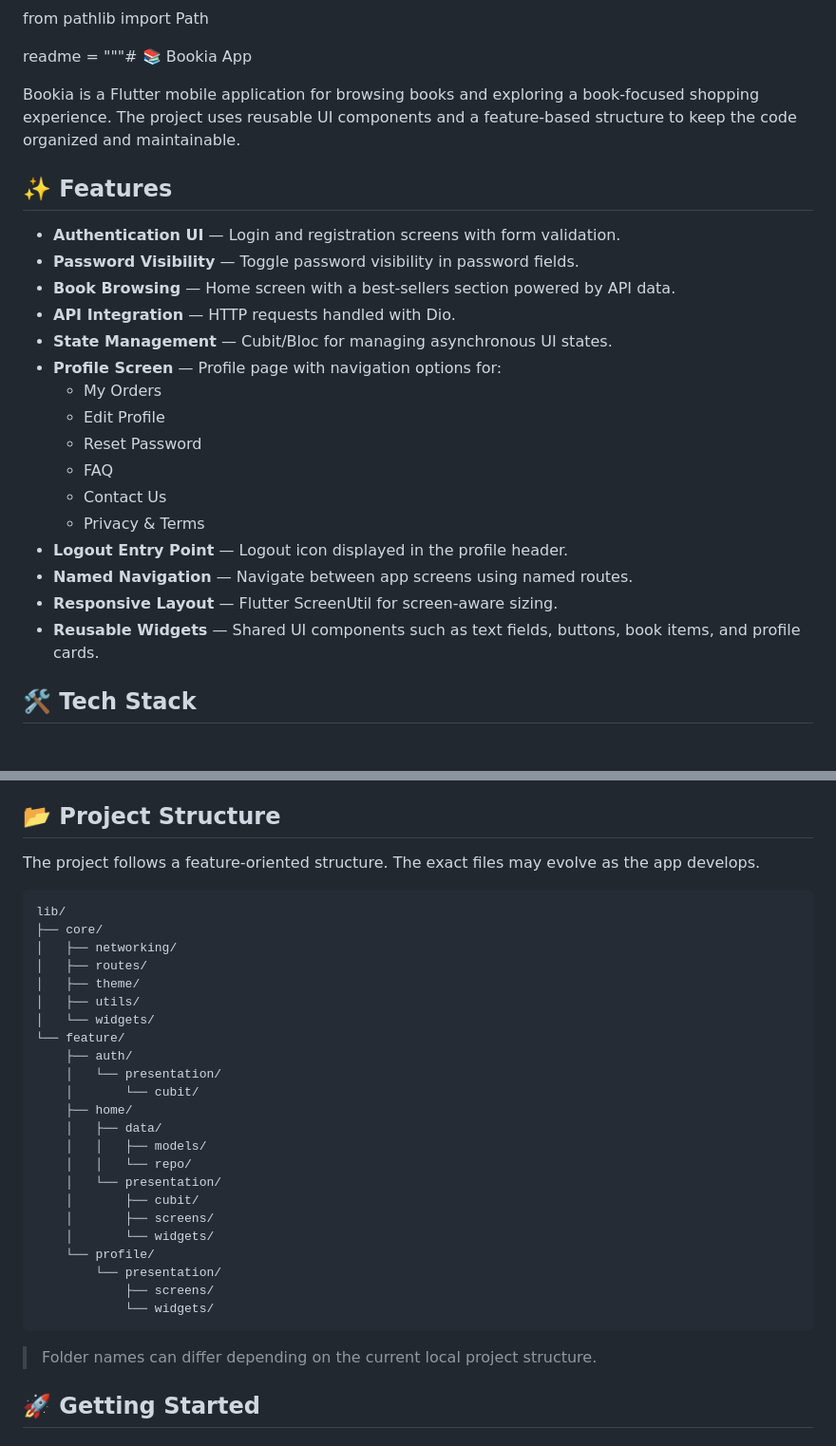
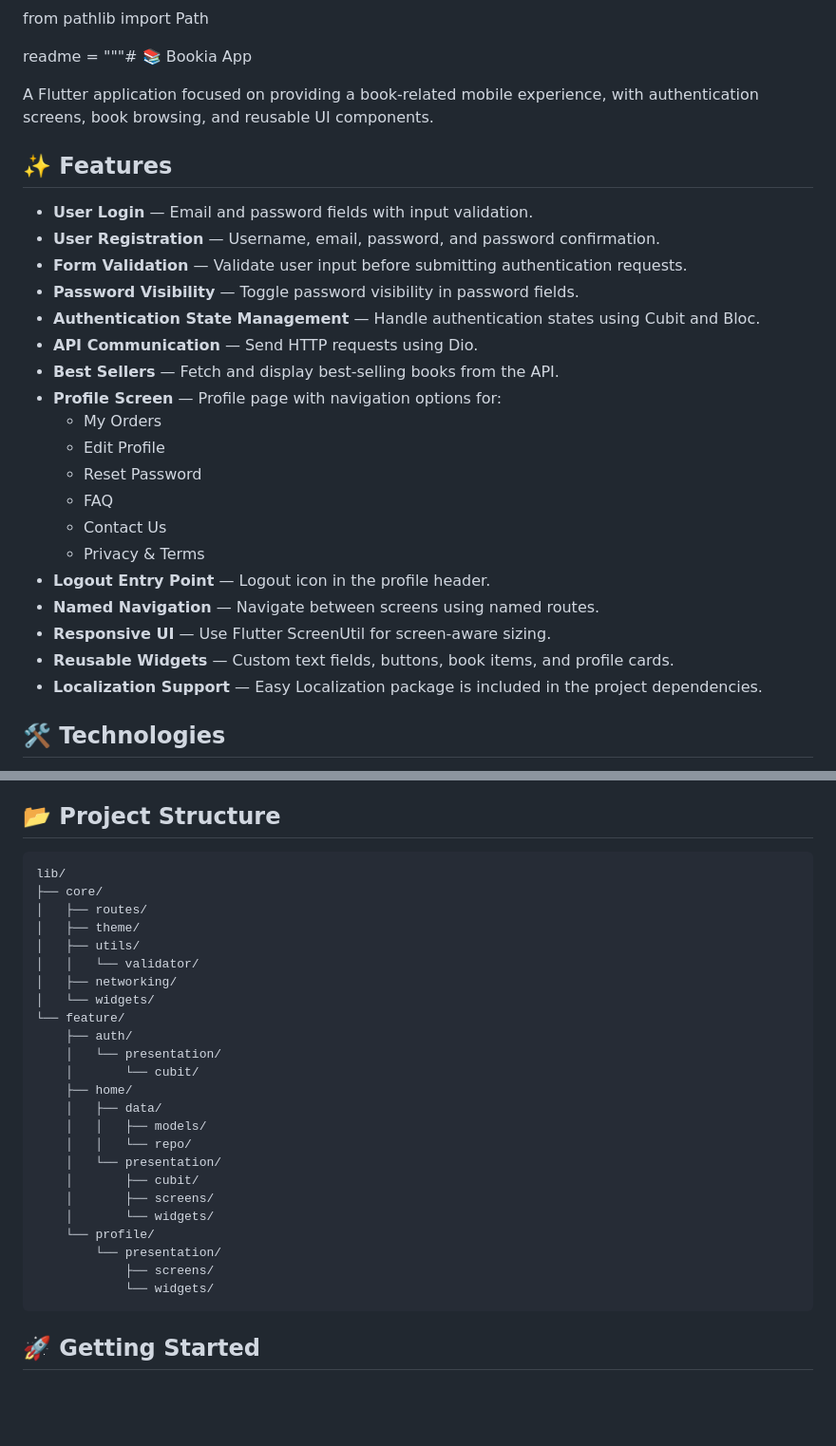
Before and after one commit to Muhamed-Sultan/bookia_app, a Markdown page: README.md, 2 parts joined by grey strips. Shown at 95% size. Drawn GitHub-style; blank space fills up the shorter version.

````diff
--- a/README.md
+++ b/README.md
@@ -2,15 +2,17 @@ from pathlib import Path
 
 readme = """# 📚 Bookia App
 
-Bookia is a Flutter mobile application for browsing books and exploring a book-focused shopping experience. The project uses reusable UI components and a feature-based structure to keep the code organized and maintainable.
+A Flutter application focused on providing a book-related mobile experience, with authentication screens, book browsing, and reusable UI components.
 
 ## ✨ Features
 
-- **Authentication UI** — Login and registration screens with form validation.
+- **User Login** — Email and password fields with input validation.
+- **User Registration** — Username, email, password, and password confirmation.
+- **Form Validation** — Validate user input before submitting authentication requests.
 - **Password Visibility** — Toggle password visibility in password fields.
-- **Book Browsing** — Home screen with a best-sellers section powered by API data.
-- **API Integration** — HTTP requests handled with Dio.
-- **State Management** — Cubit/Bloc for managing asynchronous UI states.
+- **Authentication State Management** — Handle authentication states using Cubit and Bloc.
+- **API Communication** — Send HTTP requests using Dio.
+- **Best Sellers** — Fetch and display best-selling books from the API.
 - **Profile Screen** — Profile page with navigation options for:
   - My Orders
   - Edit Profile
@@ -18,10 +20,11 @@ Bookia is a Flutter mobile application for browsing books and exploring a book-f
   - FAQ
   - Contact Us
   - Privacy & Terms
-- **Logout Entry Point** — Logout icon displayed in the profile header.
-- **Named Navigation** — Navigate between app screens using named routes.
-- **Responsive Layout** — Flutter ScreenUtil for screen-aware sizing.
-- **Reusable Widgets** — Shared UI components such as text fields, buttons, book items, and profile cards.
+- **Logout Entry Point** — Logout icon in the profile header.
+- **Named Navigation** — Navigate between screens using named routes.
+- **Responsive UI** — Use Flutter ScreenUtil for screen-aware sizing.
+- **Reusable Widgets** — Custom text fields, buttons, book items, and profile cards.
+- **Localization Support** — Easy Localization package is included in the project dependencies.
 
-## 🛠️ Tech Stack
+## 🛠️ Technologies
 
@@ -34,15 +37,14 @@ Bookia is a Flutter mobile application for browsing books and exploring a book-f
 
 ## 📂 Project Structure
-
-The project follows a feature-oriented structure. The exact files may evolve as the app develops.
 
 ```text
 lib/
 ├── core/
-│   ├── networking/
 │   ├── routes/
 │   ├── theme/
 │   ├── utils/
+│   │   └── validator/
+│   ├── networking/
 │   └── widgets/
 └── feature/
     ├── auth/
@@ -62,8 +64,6 @@ lib/
             └── widgets/
 ```
 
-> Folder names can differ depending on the current local project structure.
-
 ## 🚀 Getting Started
 
 ### Prerequisites
````
Also changed, not shown: other parts of README.md (+58 -19 lines).
